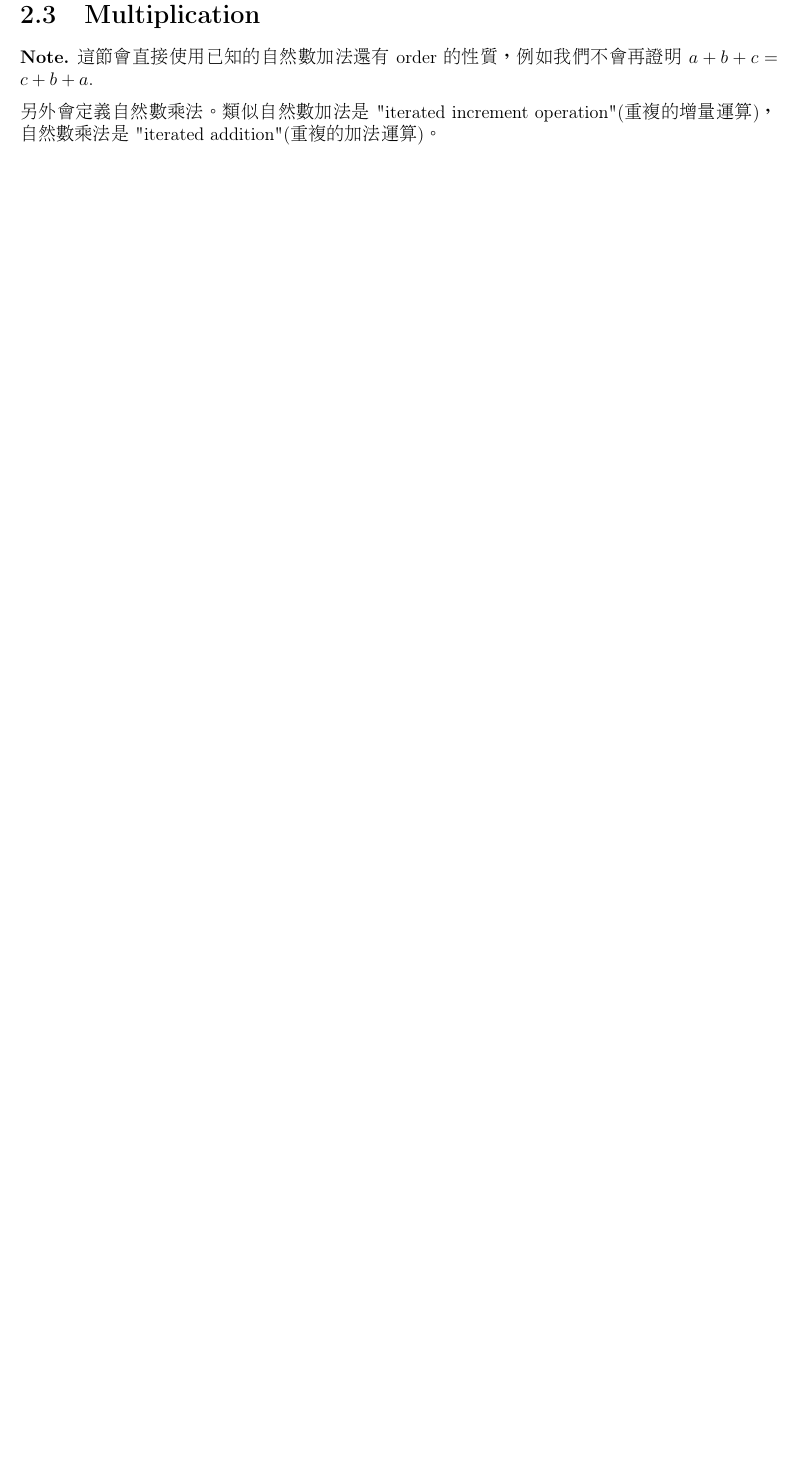
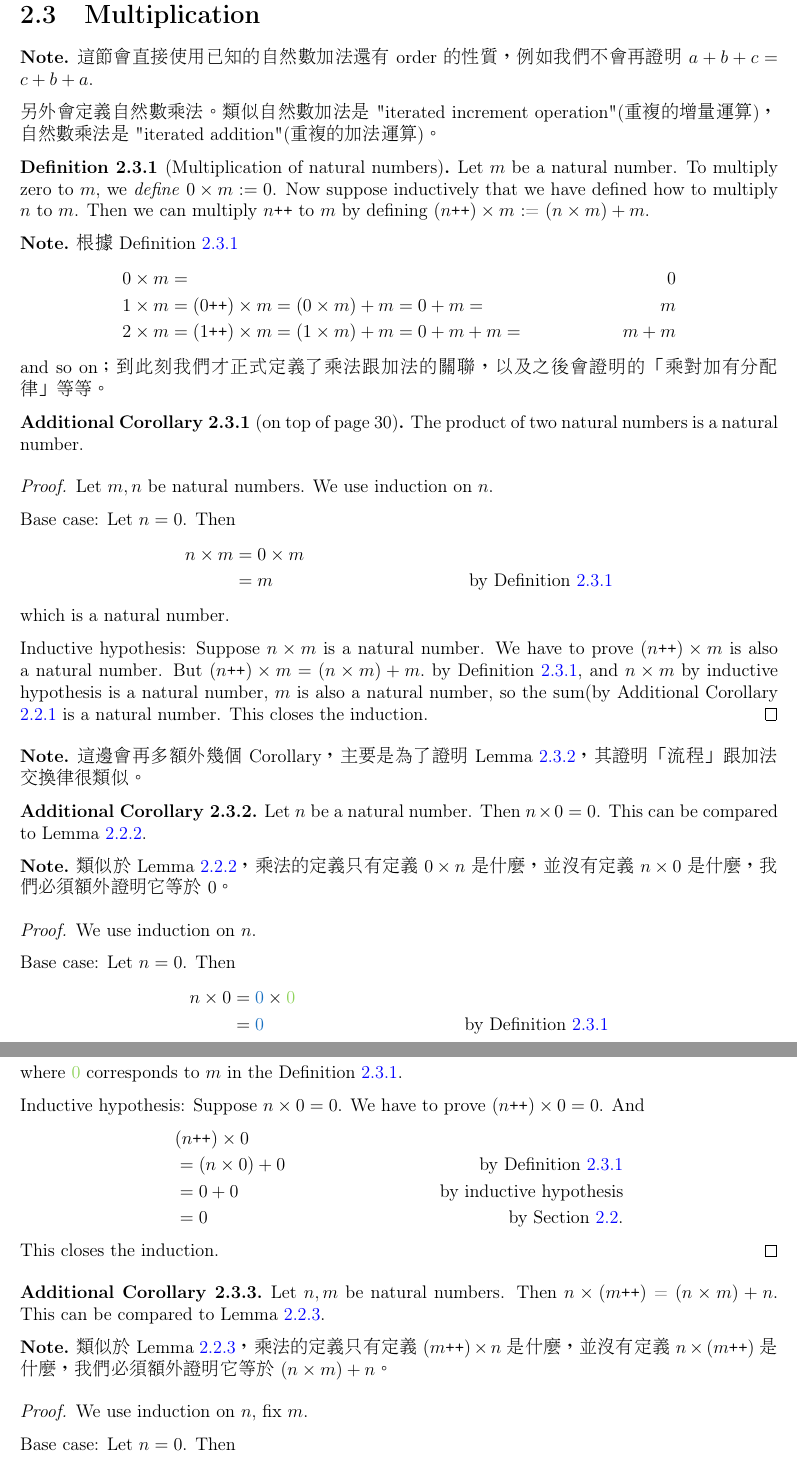
Before and after one commit to oiu850714/Analysis-I, a LaTeX thesis (main.tex, which reads 2-3-multiplication.tex): part of page 18 of 19 before the commit and two parts of pages 18 and 19 of 21 after it, the two joined at a grey line, cut so that both start at the same text, the shorter picture padded with empty space. Compiled offline with pdfLaTeX.

Commit message:
update section 2.3 until Lemma 2.3.2

```diff
--- a/2-3-multiplication.tex
+++ b/2-3-multiplication.tex
@@ -1,7 +1,80 @@
 \section{Multiplication}\label{sec 2.3}
+
+\newcommand{\X}{\times}
 
 \begin{note}
 這節會直接使用已知的自然數加法還有\ order 的性質，例如我們不會再證明\ \(a + b + c = c + b + a\).
 
 另外會定義自然數乘法。類似自然數加法是\ "iterated increment operation"(重複的增量運算)，自然數乘法是\ "iterated addition"(重複的加法運算)。
 \end{note}
+
+\begin{definition}[Multiplication of natural numbers]\label{def 2.3.1} Let \(m\) be a natural number. To multiply zero to \(m\), we \emph{define} \(0 \X m := 0\). Now suppose inductively that we have defined how to multiply \(n\) to \(m\). Then we can multiply \(n\INC\) to \(m\) by defining \((n\INC) \X m\) := \((n \X m) + m\).
+\end{definition}
+
+\begin{note}
+根據\ Definition \ref{def 2.3.1}
+    \begin{align*}
+    0 \X m & = & 0 \\
+    1 \X m & = (0\INC) \X m = (0 \X m) + m = 0 + m = & m \\
+    2 \X m & = (1\INC) \X m = (1 \X m) + m = 0 + m + m = & m + m
+    \end{align*}
+and so on；到此刻我們才正式定義了乘法跟加法的關聯，以及之後會證明的「乘對加有分配律」等等。
+\end{note}
+
+\begin{additional corollary}[on top of page 30] \label{ac 2.3.1}
+The product of two natural numbers is a natural number.
+\end{additional corollary}
+\begin{proof}
+Let \(m, n\) be natural numbers. We use induction on \(n\).
+
+Base case: Let \(n = 0\). Then
+\begin{align*}
+    n \X m & = 0 \X m & \\
+           & = m      & \text{by Definition \ref{def 2.3.1}}
+\end{align*}
+which is a natural number.
+
+Inductive hypothesis: Suppose \(n \X m\) is a natural number. We have to prove \((n\INC) \X m\) is also a natural number. But \((n\INC) \X m = (n \X m) + m.\) by Definition \ref{def 2.3.1}, and \(n \X m\) by inductive hypothesis is a natural number, \(m\) is also a natural number, so the sum(by Additional Corollary \ref{ac 2.2.1} is a natural number. This closes the induction.
+\end{proof}
+
+\begin{note}
+這邊會再多額外幾個\ Corollary，主要是為了證明\ Lemma \ref{lem 2.3.2}，其證明「流程」跟加法交換律很類似。
+\end{note}
+
+\begin{additional corollary} \label{ac 2.3.2}
+Let \(n\) be a natural number. Then \(n \X 0 = 0\). This can be compared to Lemma \ref{lem 2.2.2}.
+\end{additional corollary}
+\begin{note}
+類似於\ Lemma \ref{lem 2.2.2}，乘法的定義只有定義\ \(0 \X n\) 是什麼，並沒有定義\ \(n \X 0\) 是什麼，我們必須額外證明它等於\ 0。
+\end{note}
+\begin{proof}
+We use induction on \(n\).
+
+Base case: Let \(n = 0\). Then
+\begin{align*}
+    n \X 0 & = \BLUE{0} \X \GREEN{0} \\
+           & = \BLUE{0} & \text{by Definition \ref{def 2.3.1}}
+\end{align*}
+where \(\GREEN{0}\) corresponds to \(m\) in the Definition \ref{def 2.3.1}.
+
+Inductive hypothesis: Suppose \(n \X 0 = 0\). We have to prove \((n\INC) \X 0 = 0\). And
+\begin{align*}
+     & (n\INC) \X 0 \\
+     & = (n \X 0) + 0 & \text{by Definition \ref{def 2.3.1}} \\
+     & = 0 + 0 &  \text{by inductive hypothesis} \\
+     & = 0 &  \text{by Section \ref{sec 2.2}.}
+\end{align*}
+This closes the induction.
+\end{proof}
+
+\begin{additional corollary} \label{ac 2.3.3}
+Let \(n, m\) be natural numbers. Then \(n \X (m\INC)\) = \((n \X m) + n\). This can be compared to Lemma \ref{lem 2.2.3}.
+\end{additional corollary}
+\begin{note}
+類似於\ Lemma \ref{lem 2.2.3}，乘法的定義只有定義\ \((m\INC) \X n\) 是什麼，並沒有定義\ \(n \X (m\INC)\) 是什麼，我們必須額外證明它等於\ \((n \X m) + n\)。
+\end{note}
+\begin{proof}
+We use induction on \(n\), fix \(m\).
+
+Base case: Let \(n = 0\). Then
+\begin{align*}
@@ -7,0 +100,3 @@
+               & = ((n \X m) + n) + (m\INC) & \text{by inductive hypothesis} \\
+               & = (n \X m) + (n + (m\INC)) & \text{by Proposition \ref{prop 2.2.5}} \\
+               & = (n \X m) + ((n\INC) + m) & \text{by Lemma \ref{lem 2.2.3} and Definition \ref{def 2.2.1}} \\
@@ -7,0 +111 @@
+\begin{lemma}[Multiplication is commutative]\label{lem 2.3.2}
```
Also changed, not shown: 2-3-multiplication.tex (32 more changed lines).
